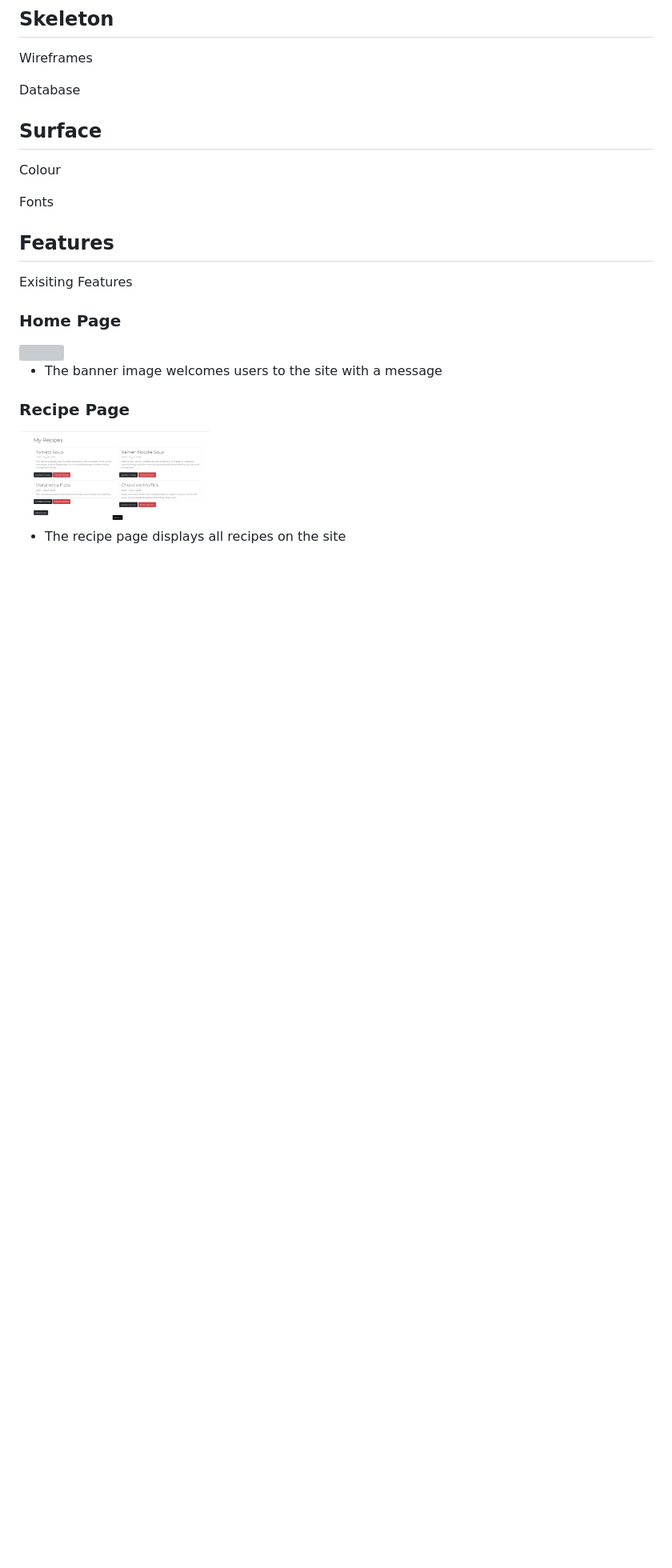
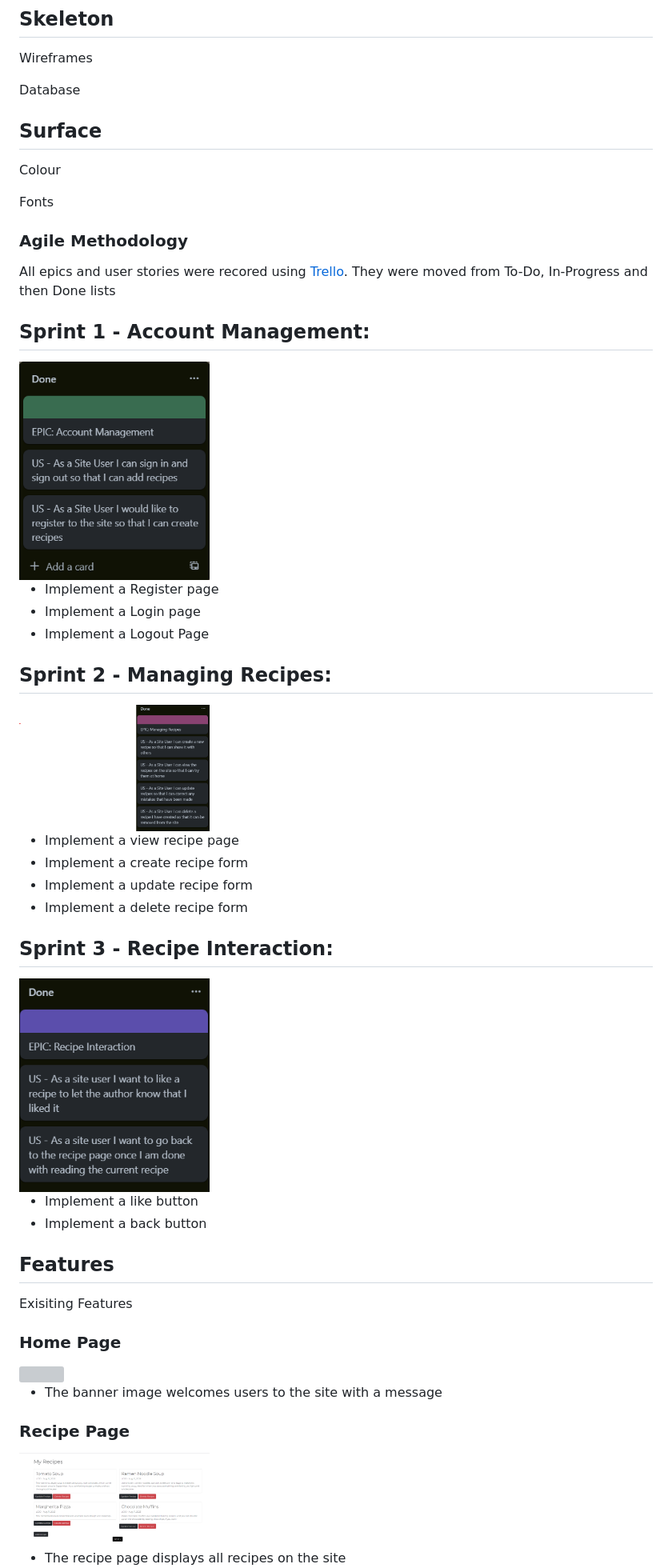
Before and after one commit to LanaCreegan/Recipe-Blog-PP4, a Markdown page: README.md, the part around the change. Shown: that part at 80% size. Rendered like a GitHub page; pictures changed too: media/account-management-sprint.png (added), media/managing-recipes-sprint.png (added), media/recipe-interaction-sprint.png (added); blank space fills up the shorter version; grey boxes are pictures that could not be loaded.

Commit message:
Add agile methodology section to readme

```diff
--- a/README.md
+++ b/README.md
@@ -74,6 +74,33 @@ Database
 Colour
 
 Fonts
+
+### Agile Methodology
+All epics and user stories were recored using [Trello](https://trello.com/home). They were moved from To-Do, In-Progress and then Done lists
+
+## Sprint 1 - Account Management:
+<img src="media/account-management-sprint.png" width="30%">
+
+- Implement a Register page
+- Implement a Login page
+- Implement a Logout Page
+
+## Sprint 2 - Managing Recipes:
+<img src="media/managing-recipes-sprint.png" width="30%">
+
+
+
+- Implement a view recipe page
+- Implement a create recipe form
+- Implement a update recipe form
+- Implement a delete recipe form
+
+## Sprint 3 - Recipe Interaction:
+<img src="media/recipe-interaction-sprint.png" width="30%">
+
+- Implement a like button
+- Implement a back button
+
 
 ## Features
 Exisiting Features
```
